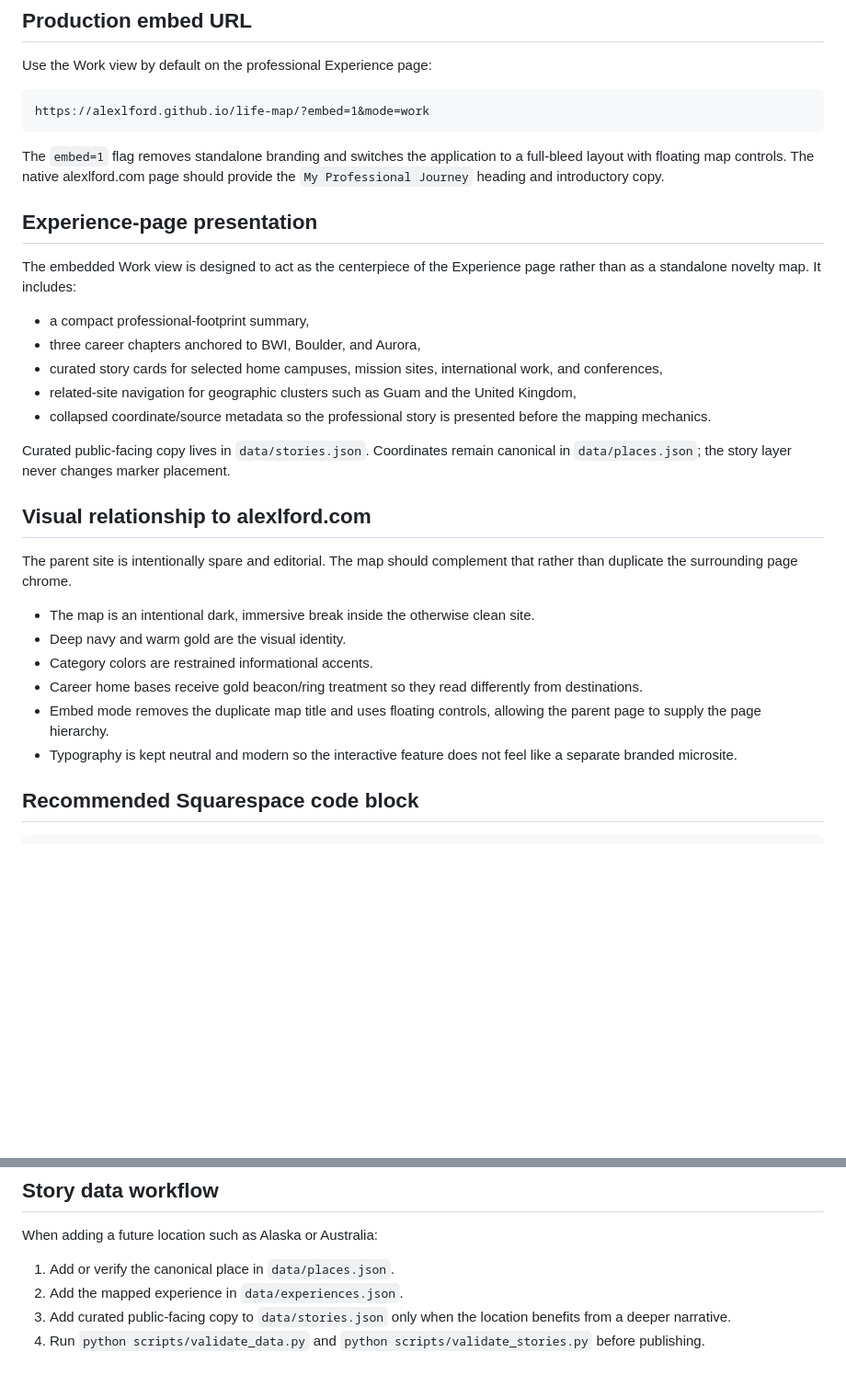
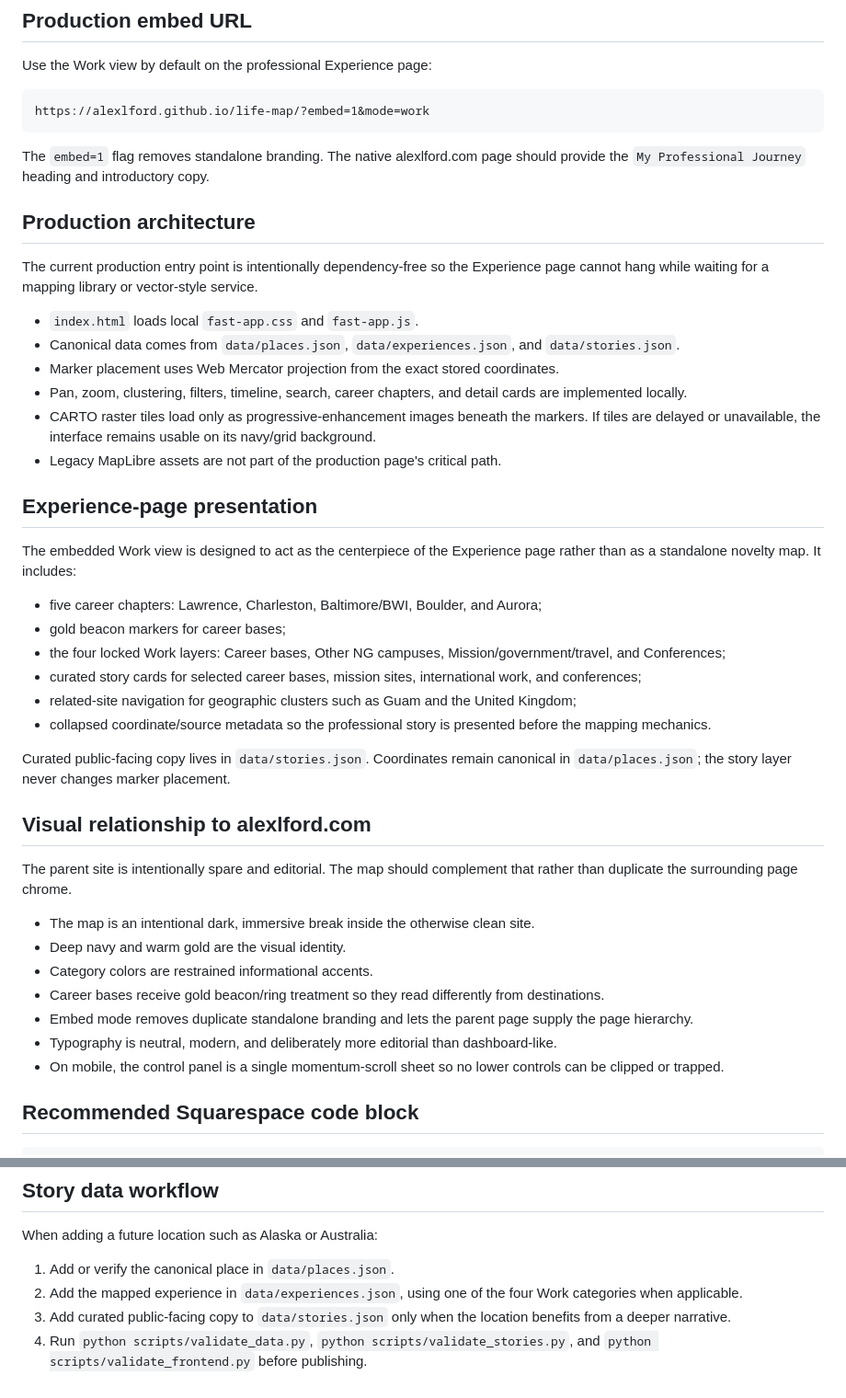
Before and after one commit to alexlford/life-map, a Markdown page: docs/alexlford-integration.md, 2 parts joined by grey strips. Shown at 92% size. GitHub-like rendering; blank space fills up the shorter version.

Commit message:
Refresh alexlford.com integration guide

````diff
--- a/docs/alexlford-integration.md
+++ b/docs/alexlford-integration.md
@@ -18,16 +18,28 @@ Use the Work view by default on the professional Experience page:
 https://alexlford.github.io/life-map/?embed=1&mode=work
 ```
 
-The `embed=1` flag removes standalone branding and switches the application to a full-bleed layout with floating map controls. The native alexlford.com page should provide the `My Professional Journey` heading and introductory copy.
+The `embed=1` flag removes standalone branding. The native alexlford.com page should provide the `My Professional Journey` heading and introductory copy.
+
+## Production architecture
+
+The current production entry point is intentionally dependency-free so the Experience page cannot hang while waiting for a mapping library or vector-style service.
+
+- `index.html` loads local `fast-app.css` and `fast-app.js`.
+- Canonical data comes from `data/places.json`, `data/experiences.json`, and `data/stories.json`.
+- Marker placement uses Web Mercator projection from the exact stored coordinates.
+- Pan, zoom, clustering, filters, timeline, search, career chapters, and detail cards are implemented locally.
+- CARTO raster tiles load only as progressive-enhancement images beneath the markers. If tiles are delayed or unavailable, the interface remains usable on its navy/grid background.
+- Legacy MapLibre assets are not part of the production page's critical path.
 
 ## Experience-page presentation
 
 The embedded Work view is designed to act as the centerpiece of the Experience page rather than as a standalone novelty map. It includes:
 
-- a compact professional-footprint summary,
-- three career chapters anchored to BWI, Boulder, and Aurora,
-- curated story cards for selected home campuses, mission sites, international work, and conferences,
-- related-site navigation for geographic clusters such as Guam and the United Kingdom,
+- five career chapters: Lawrence, Charleston, Baltimore/BWI, Boulder, and Aurora;
+- gold beacon markers for career bases;
+- the four locked Work layers: Career bases, Other NG campuses, Mission/government/travel, and Conferences;
+- curated story cards for selected career bases, mission sites, international work, and conferences;
+- related-site navigation for geographic clusters such as Guam and the United Kingdom;
 - collapsed coordinate/source metadata so the professional story is presented before the mapping mechanics.
 
 Curated public-facing copy lives in `data/stories.json`. Coordinates remain canonical in `data/places.json`; the story layer never changes marker placement.
@@ -39,9 +51,10 @@ The parent site is intentionally spare and editorial. The map should complement
 - The map is an intentional dark, immersive break inside the otherwise clean site.
 - Deep navy and warm gold are the visual identity.
 - Category colors are restrained informational accents.
-- Career home bases receive gold beacon/ring treatment so they read differently from destinations.
-- Embed mode removes the duplicate map title and uses floating controls, allowing the parent page to supply the page hierarchy.
-- Typography is kept neutral and modern so the interactive feature does not feel like a separate branded microsite.
+- Career bases receive gold beacon/ring treatment so they read differently from destinations.
+- Embed mode removes duplicate standalone branding and lets the parent page supply the page hierarchy.
+- Typography is neutral, modern, and deliberately more editorial than dashboard-like.
+- On mobile, the control panel is a single momentum-scroll sheet so no lower controls can be clipped or trapped.
 
 ## Recommended Squarespace code block
 
@@ -127,6 +141,6 @@ Below the map, retain a concise conventional professional timeline, education, s
 When adding a future location such as Alaska or Australia:
 
 1. Add or verify the canonical place in `data/places.json`.
-2. Add the mapped experience in `data/experiences.json`.
+2. Add the mapped experience in `data/experiences.json`, using one of the four Work categories when applicable.
 3. Add curated public-facing copy to `data/stories.json` only when the location benefits from a deeper narrative.
-4. Run `python scripts/validate_data.py` and `python scripts/validate_stories.py` before publishing.
+4. Run `python scripts/validate_data.py`, `python scripts/validate_stories.py`, and `python scripts/validate_frontend.py` before publishing.
````
Also changed, not shown: other parts of docs/alexlford-integration.md (+8 -7 lines).
